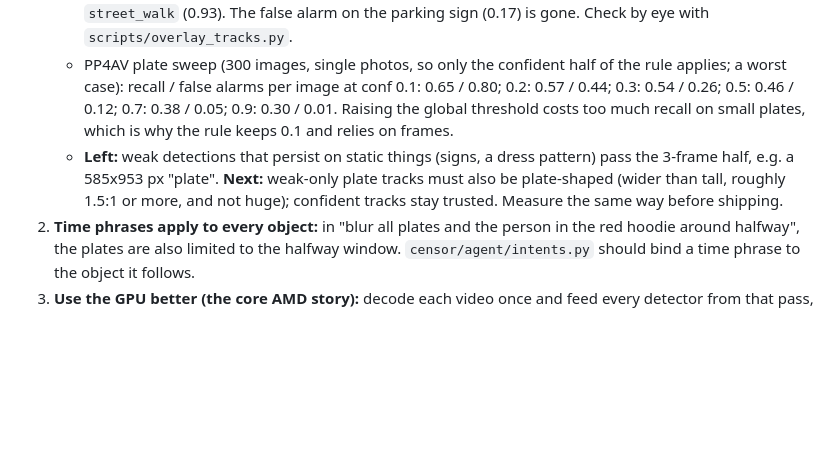
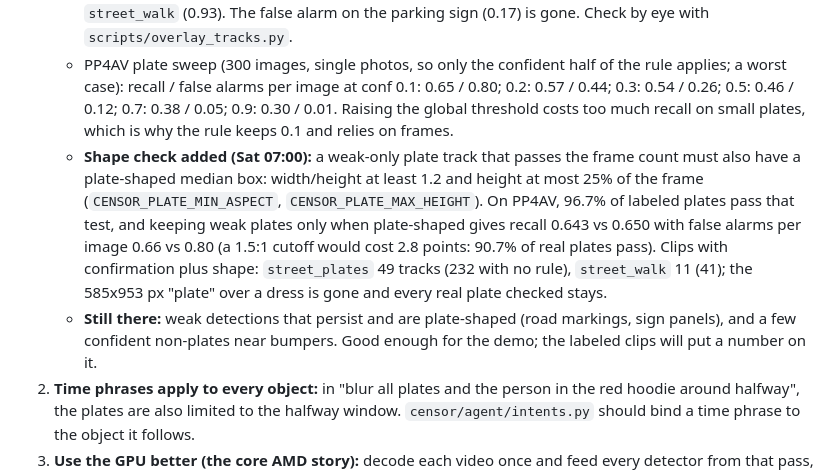
Before and after one commit to Edugre/KnightHacks-26, a Markdown page: IMPLEMENTATION.md, the part around one of its changes. GitHub-like rendering; blank space fills up the shorter version.

Commit message:
Record the plate shape check results
PP4AV: 96.7% of labeled plates pass the 1.2:1 test; recall 0.643 vs 0.650, false alarms 0.66 vs 0.80 per image. Clips: 49 and 11 plate tracks (232 and 41 with no rule).

```diff
--- a/IMPLEMENTATION.md
+++ b/IMPLEMENTATION.md
@@ -160,6 +160,7 @@ Each milestone has an exit check that someone runs and posts in the team chat. T
    - `street_plates`: 232 -> **53** plate tracks (179 one-frame blips dropped); `street_walk`: 41 -> **12**. Every real plate checked stayed: "UL 7246" (0.96), "FL 320" (1.0), "UK 2189" (1.0) and the car at the start of `street_walk` (0.93). The false alarm on the parking sign (0.17) is gone. Check by eye with `scripts/overlay_tracks.py`.
    - PP4AV plate sweep (300 images, single photos, so only the confident half of the rule applies; a worst case): recall / false alarms per image at conf 0.1: 0.65 / 0.80; 0.2: 0.57 / 0.44; 0.3: 0.54 / 0.26; 0.5: 0.46 / 0.12; 0.7: 0.38 / 0.05; 0.9: 0.30 / 0.01. Raising the global threshold costs too much recall on small plates, which is why the rule keeps 0.1 and relies on frames.
-   - **Left:** weak detections that persist on static things (signs, a dress pattern) pass the 3-frame half, e.g. a 585x953 px "plate". **Next:** weak-only plate tracks must also be plate-shaped (wider than tall, roughly 1.5:1 or more, and not huge); confident tracks stay trusted. Measure the same way before shipping.
+   - **Shape check added (Sat 07:00):** a weak-only plate track that passes the frame count must also have a plate-shaped median box: width/height at least 1.2 and height at most 25% of the frame (`CENSOR_PLATE_MIN_ASPECT`, `CENSOR_PLATE_MAX_HEIGHT`). On PP4AV, 96.7% of labeled plates pass that test, and keeping weak plates only when plate-shaped gives recall 0.643 vs 0.650 with false alarms per image 0.66 vs 0.80 (a 1.5:1 cutoff would cost 2.8 points: 90.7% of real plates pass). Clips with confirmation plus shape: `street_plates` 49 tracks (232 with no rule), `street_walk` 11 (41); the 585x953 px "plate" over a dress is gone and every real plate checked stays.
+   - **Still there:** weak detections that persist and are plate-shaped (road markings, sign panels), and a few confident non-plates near bumpers. Good enough for the demo; the labeled clips will put a number on it.
 2. **Time phrases apply to every object:** in "blur all plates and the person in the red hoodie around halfway", the plates are also limited to the halfway window. `censor/agent/intents.py` should bind a time phrase to the object it follows.
 3. **Use the GPU better (the core AMD story):** decode each video once and feed every detector from that pass, batch frames on the GPU, and decode on a CPU thread while the GPU works; then report GPU vs CPU-only throughput. Today detection runs one frame at a time, re-reads the video per query, and processes about 0.3x real time.
 4. **The LLM path is slow:** "blur everyone except the person in the red hoodie" took over 2 minutes (LLM steps plus a VLM check on each of 18 person tracks). Batch the VLM crops, merge fragmented person tracks, and keep tool results short.
```
Also changed, not shown: other parts of IMPLEMENTATION.md (+1 -1 lines).
